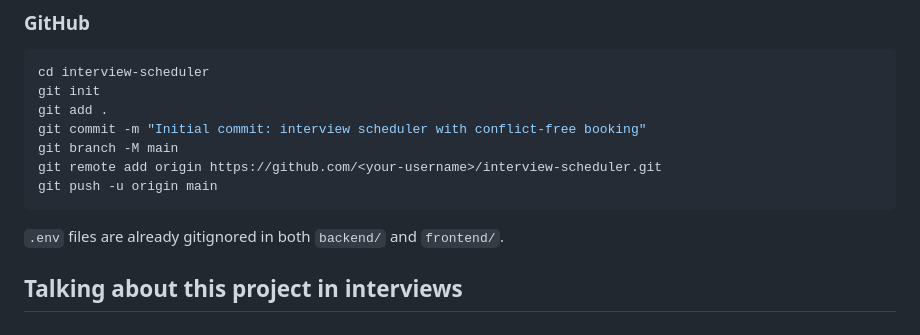
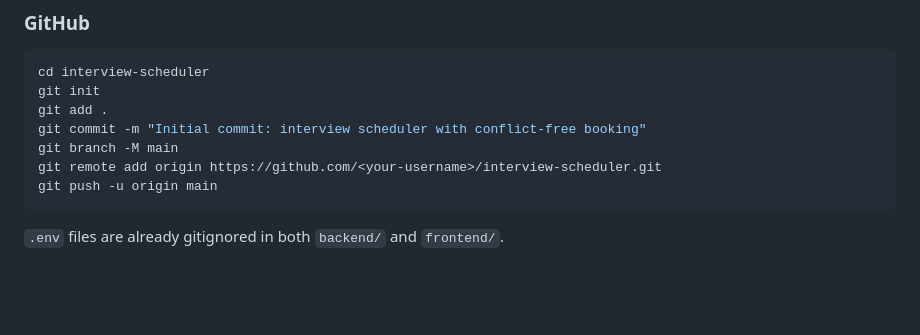
Before and after one commit to Bhoomiagarwal07/interview-scheduler, a Markdown page: README.md, the part around the change. Drawn GitHub-style; blank space fills up the shorter version.

````diff
--- a/README.md
+++ b/README.md
@@ -169,5 +169,3 @@ git push -u origin main
 ```
 
 `.env` files are already gitignored in both `backend/` and `frontend/`.
-
-## Talking about this project in interviews
````
